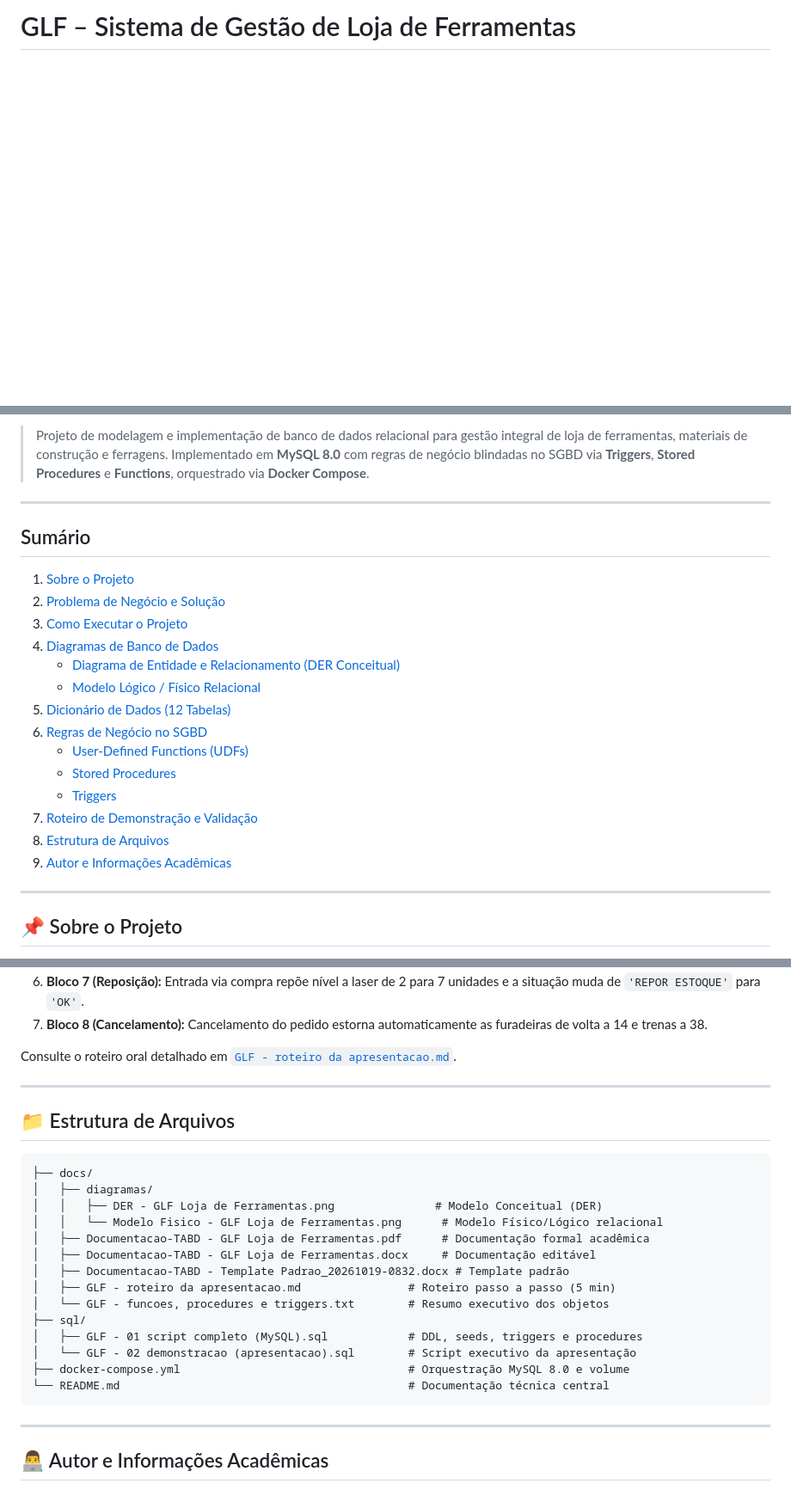
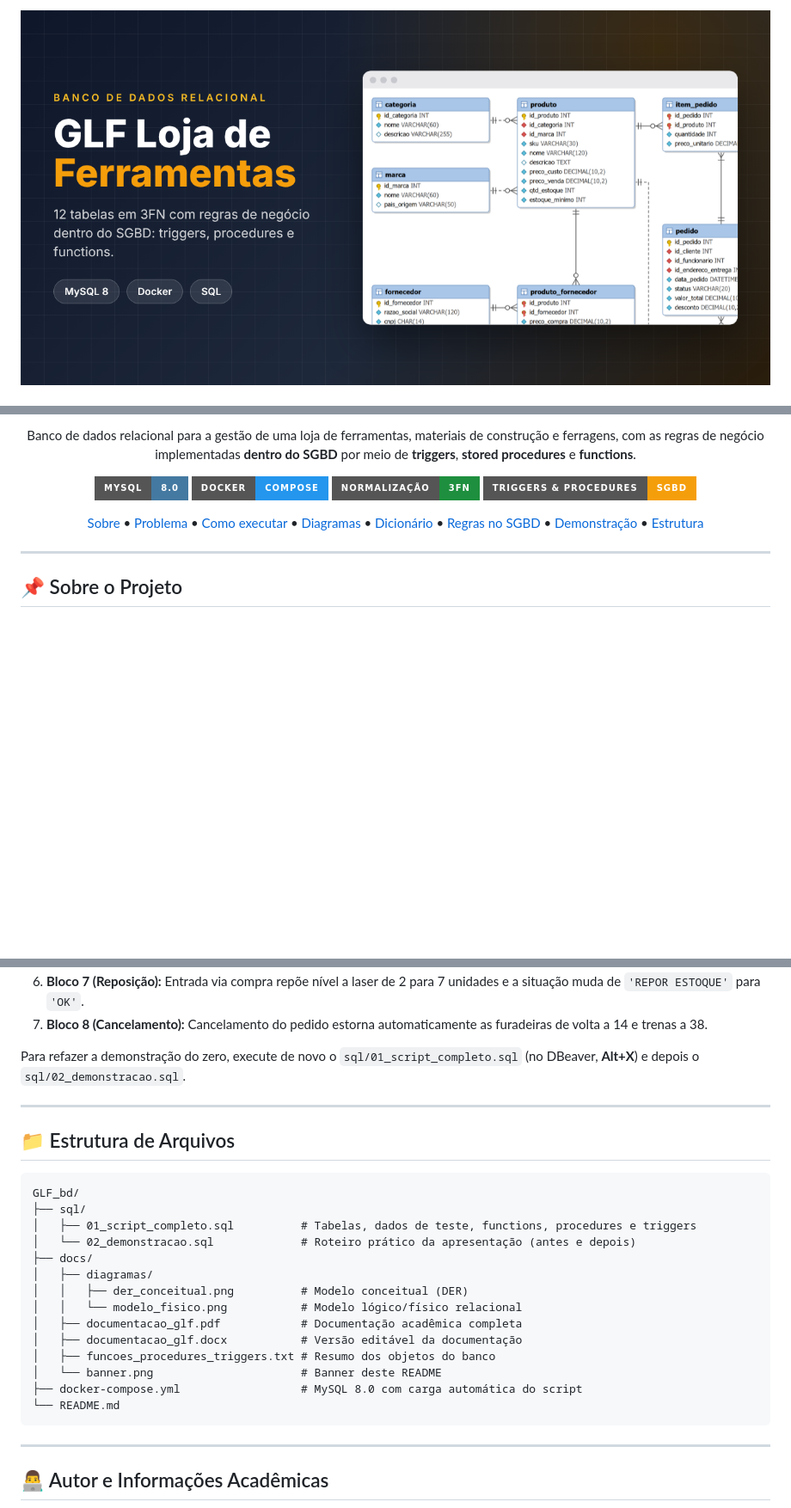
Before and after one commit to kauaxp77/GLF_bd, a Markdown page: README.md, 3 parts joined by grey strips. Shown at 86% size. GitHub-like rendering; pictures changed too: docs/banner.png (added); badges without logos; blank space fills up the shorter version.

Commit message:
docs: README no padrão do portfólio e raiz organizada (nomes sem espaços, banner, .gitignore)

````diff
--- a/README.md
+++ b/README.md
@@ -1,2 +1,4 @@
-# GLF – Sistema de Gestão de Loja de Ferramentas
+<p align="center">
+  <img src="docs/banner.png" alt="GLF - Sistema de Gestão de Loja de Ferramentas" width="100%">
+</p>
 
@@ -8,23 +6,27 @@
 
-> Projeto de modelagem e implementação de banco de dados relacional para gestão integral de loja de ferramentas, materiais de construção e ferragens. Implementado em **MySQL 8.0** com regras de negócio blindadas no SGBD via **Triggers**, **Stored Procedures** e **Functions**, orquestrado via **Docker Compose**.
+<p align="center">
+  Banco de dados relacional para a gestão de uma loja de ferramentas, materiais de construção e ferragens,
+  com as regras de negócio implementadas <b>dentro do SGBD</b> por meio de <b>triggers</b>, <b>stored procedures</b>
+  e <b>functions</b>.
+</p>
 
----
+<p align="center">
+  <img src="https://img.shields.io/badge/MySQL-8.0-4479A1?style=for-the-badge&logo=mysql&logoColor=white" alt="MySQL 8.0">
+  <img src="https://img.shields.io/badge/Docker-Compose-2496ED?style=for-the-badge&logo=docker&logoColor=white" alt="Docker Compose">
+  <img src="https://img.shields.io/badge/Normaliza%C3%A7%C3%A3o-3FN-1e8f3e?style=for-the-badge" alt="3ª Forma Normal">
+  <img src="https://img.shields.io/badge/Triggers%20%26%20Procedures-SGBD-f59e0b?style=for-the-badge" alt="Triggers e Procedures">
+</p>
 
-## Sumário
-1. [Sobre o Projeto](#-sobre-o-projeto)
-2. [Problema de Negócio e Solução](#-problema-de-negócio-e-solução)
-3. [Como Executar o Projeto](#-como-executar-o-projeto)
-4. [Diagramas de Banco de Dados](#-diagramas-de-banco-de-dados)
-   - [Diagrama de Entidade e Relacionamento (DER Conceitual)](#41-diagrama-de-entidade-e-relacionamento-der-conceitual)
-   - [Modelo Lógico / Físico Relacional](#42-modelo-lógico--físico-relacional)
-5. [Dicionário de Dados (12 Tabelas)](#-dicionário-de-dados)
-6. [Regras de Negócio no SGBD](#-regras-de-negócio-no-sgbd)
-   - [User-Defined Functions (UDFs)](#61-user-defined-functions-udfs)
-   - [Stored Procedures](#62-stored-procedures)
-   - [Triggers](#63-triggers)
-7. [Roteiro de Demonstração e Validação](#-roteiro-de-demonstração-e-validação)
-8. [Estrutura de Arquivos](#-estrutura-de-arquivos)
-9. [Autor e Informações Acadêmicas](#-autor-e-informações-acadêmicas)
+<p align="center">
+  <a href="#-sobre-o-projeto">Sobre</a> •
+  <a href="#-problema-de-negócio-e-solução">Problema</a> •
+  <a href="#-como-executar-o-projeto">Como executar</a> •
+  <a href="#-diagramas-de-banco-de-dados">Diagramas</a> •
+  <a href="#-dicionário-de-dados">Dicionário</a> •
+  <a href="#-regras-de-negócio-no-sgbd">Regras no SGBD</a> •
+  <a href="#-roteiro-de-demonstração-e-validação">Demonstração</a> •
+  <a href="#-estrutura-de-arquivos">Estrutura</a>
+</p>
 
 ---
 
@@ -237,27 +239,28 @@ O arquivo [`GLF - 02 demonstracao (apresentacao).sql`](./sql/GLF%20-%2002%20demo
 6. **Bloco 7 (Reposição):** Entrada via compra repõe nível a laser de 2 para 7 unidades e a situação muda de `'REPOR ESTOQUE'` para `'OK'`.
 7. **Bloco 8 (Cancelamento):** Cancelamento do pedido estorna automaticamente as furadeiras de volta a 14 e trenas a 38.
 
-Consulte o roteiro oral detalhado em [`GLF - roteiro da apresentacao.md`](./docs/GLF%20-%20roteiro%20da%20apresentacao.md).
+Para refazer a demonstração do zero, execute de novo o `sql/01_script_completo.sql` (no DBeaver, **Alt+X**) e depois
+o `sql/02_demonstracao.sql`.
 
 ---
 
 ## 📁 Estrutura de Arquivos
 
 ```text
+GLF_bd/
+├── sql/
+│   ├── 01_script_completo.sql          # Tabelas, dados de teste, functions, procedures e triggers
+│   └── 02_demonstracao.sql             # Roteiro prático da apresentação (antes e depois)
 ├── docs/
 │   ├── diagramas/
-│   │   ├── DER - GLF Loja de Ferramentas.png               # Modelo Conceitual (DER)
-│   │   └── Modelo Fisico - GLF Loja de Ferramentas.png      # Modelo Físico/Lógico relacional
-│   ├── Documentacao-TABD - GLF Loja de Ferramentas.pdf      # Documentação formal acadêmica
-│   ├── Documentacao-TABD - GLF Loja de Ferramentas.docx     # Documentação editável
-│   ├── Documentacao-TABD - Template Padrao_20261019-0832.docx # Template padrão
-│   ├── GLF - roteiro da apresentacao.md                # Roteiro passo a passo (5 min)
-│   └── GLF - funcoes, procedures e triggers.txt        # Resumo executivo dos objetos
-├── sql/
-│   ├── GLF - 01 script completo (MySQL).sql            # DDL, seeds, triggers e procedures
-│   └── GLF - 02 demonstracao (apresentacao).sql        # Script executivo da apresentação
-├── docker-compose.yml                                  # Orquestração MySQL 8.0 e volume
-└── README.md                                           # Documentação técnica central
+│   │   ├── der_conceitual.png          # Modelo conceitual (DER)
+│   │   └── modelo_fisico.png           # Modelo lógico/físico relacional
+│   ├── documentacao_glf.pdf            # Documentação acadêmica completa
+│   ├── documentacao_glf.docx           # Versão editável da documentação
+│   ├── funcoes_procedures_triggers.txt # Resumo dos objetos do banco
+│   └── banner.png                      # Banner deste README
+├── docker-compose.yml                  # MySQL 8.0 com carga automática do script
+└── README.md
 ```
 
 ---
````
Also changed, not shown: other parts of README.md (+5 -9 lines), docs/GLF - roteiro da apresentacao.md (deleted, +0 -136 lines), docs/diagramas/der_conceitual.png (renamed from docs/diagramas/DER - GLF Loja de Ferramentas.png), docs/diagramas/modelo_fisico.png (renamed from docs/diagramas/Modelo Fisico - GLF Loja de Ferramentas.png), 14 other files.
